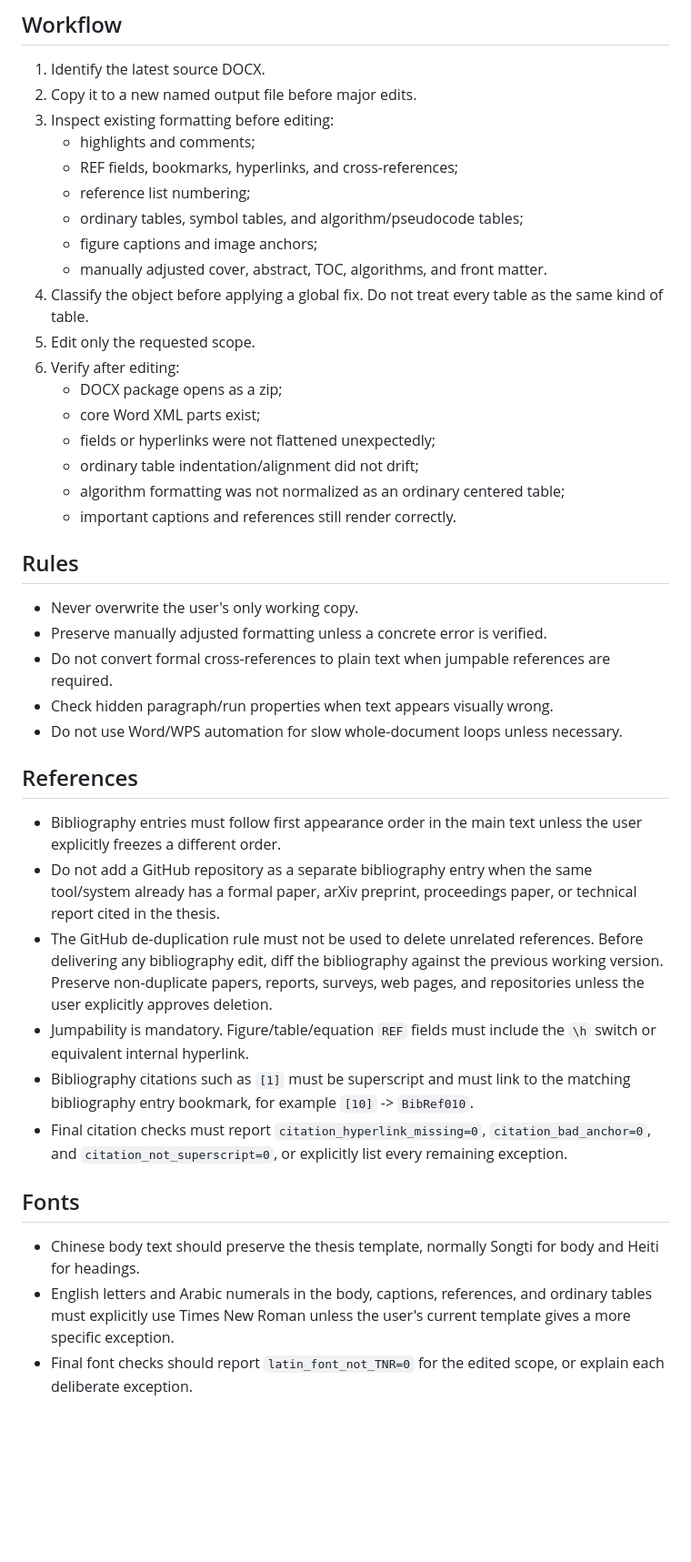
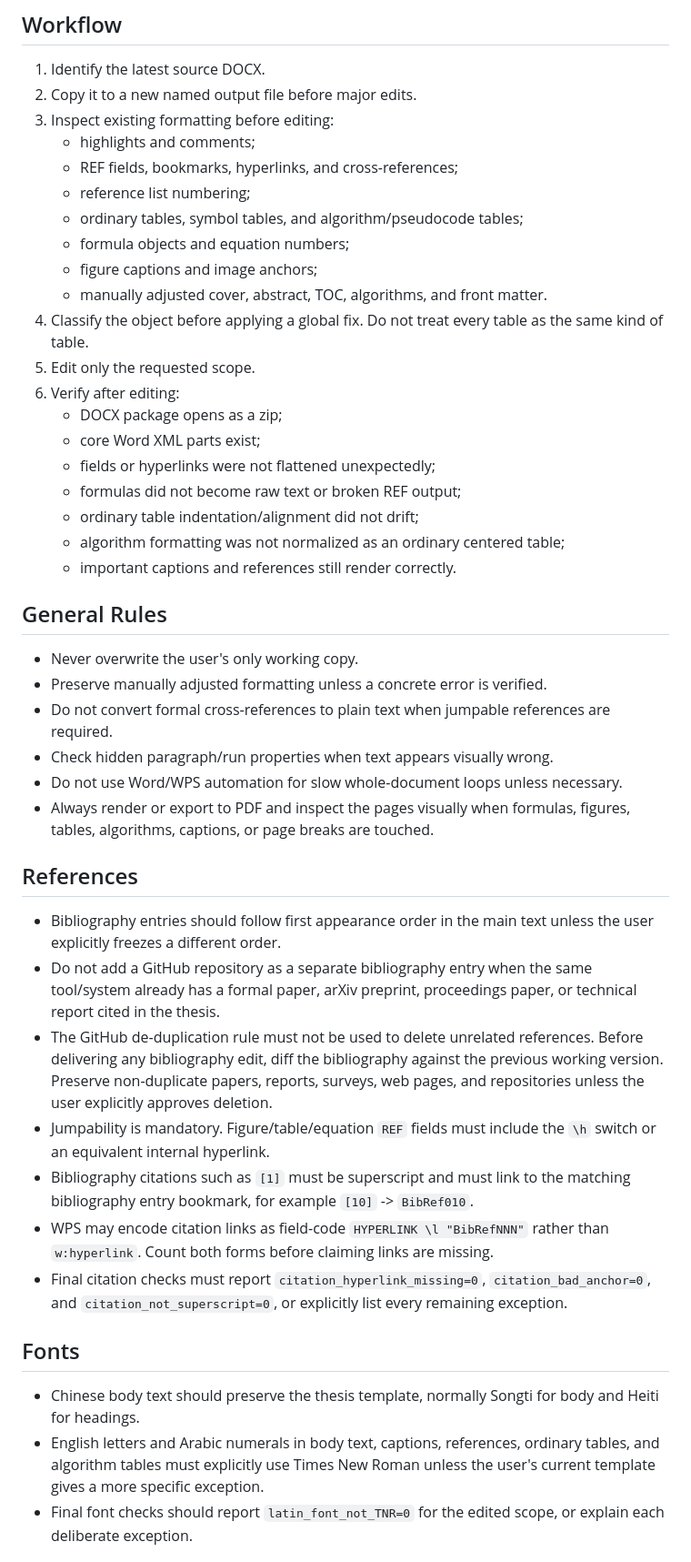
Before and after one commit to Deepmind666/lkr_ai_tool, a Markdown page: skills/docx-format-guard/SKILL.md, the part around one of its changes. Shown at 91% size. Rendered like a GitHub page; blank space fills up the shorter version.

```diff
--- a/skills/docx-format-guard/SKILL.md
+++ b/skills/docx-format-guard/SKILL.md
@@ -16,6 +16,7 @@ Use this skill before and after editing important DOCX files, especially thesis
    - REF fields, bookmarks, hyperlinks, and cross-references;
    - reference list numbering;
    - ordinary tables, symbol tables, and algorithm/pseudocode tables;
+   - formula objects and equation numbers;
    - figure captions and image anchors;
    - manually adjusted cover, abstract, TOC, algorithms, and front matter.
 4. Classify the object before applying a global fix. Do not treat every table as the same kind of table.
@@ -24,31 +25,34 @@ Use this skill before and after editing important DOCX files, especially thesis
    - DOCX package opens as a zip;
    - core Word XML parts exist;
    - fields or hyperlinks were not flattened unexpectedly;
+   - formulas did not become raw text or broken REF output;
    - ordinary table indentation/alignment did not drift;
    - algorithm formatting was not normalized as an ordinary centered table;
    - important captions and references still render correctly.
 
-## Rules
+## General Rules
 
 - Never overwrite the user's only working copy.
 - Preserve manually adjusted formatting unless a concrete error is verified.
 - Do not convert formal cross-references to plain text when jumpable references are required.
 - Check hidden paragraph/run properties when text appears visually wrong.
 - Do not use Word/WPS automation for slow whole-document loops unless necessary.
+- Always render or export to PDF and inspect the pages visually when formulas, figures, tables, algorithms, captions, or page breaks are touched.
 
 ## References
 
-- Bibliography entries must follow first appearance order in the main text unless the user explicitly freezes a different order.
+- Bibliography entries should follow first appearance order in the main text unless the user explicitly freezes a different order.
 - Do not add a GitHub repository as a separate bibliography entry when the same tool/system already has a formal paper, arXiv preprint, proceedings paper, or technical report cited in the thesis.
 - The GitHub de-duplication rule must not be used to delete unrelated references. Before delivering any bibliography edit, diff the bibliography against the previous working version. Preserve non-duplicate papers, reports, surveys, web pages, and repositories unless the user explicitly approves deletion.
-- Jumpability is mandatory. Figure/table/equation `REF` fields must include the `\h` switch or equivalent internal hyperlink.
+- Jumpability is mandatory. Figure/table/equation `REF` fields must include the `\h` switch or an equivalent internal hyperlink.
 - Bibliography citations such as `[1]` must be superscript and must link to the matching bibliography entry bookmark, for example `[10]` -> `BibRef010`.
+- WPS may encode citation links as field-code `HYPERLINK \l "BibRefNNN"` rather than `w:hyperlink`. Count both forms before claiming links are missing.
 - Final citation checks must report `citation_hyperlink_missing=0`, `citation_bad_anchor=0`, and `citation_not_superscript=0`, or explicitly list every remaining exception.
 
 ## Fonts
 
 - Chinese body text should preserve the thesis template, normally Songti for body and Heiti for headings.
-- English letters and Arabic numerals in the body, captions, references, and ordinary tables must explicitly use Times New Roman unless the user's current template gives a more specific exception.
+- English letters and Arabic numerals in body text, captions, references, ordinary tables, and algorithm tables must explicitly use Times New Roman unless the user's current template gives a more specific exception.
 - Final font checks should report `latin_font_not_TNR=0` for the edited scope, or explain each deliberate exception.
 
 ## Ordinary Tables
```
Also changed, not shown: other parts of skills/docx-format-guard/SKILL.md (+25 -3 lines), skills/moe-thesis-academic-polish/SKILL.md (+102 -92 lines).
